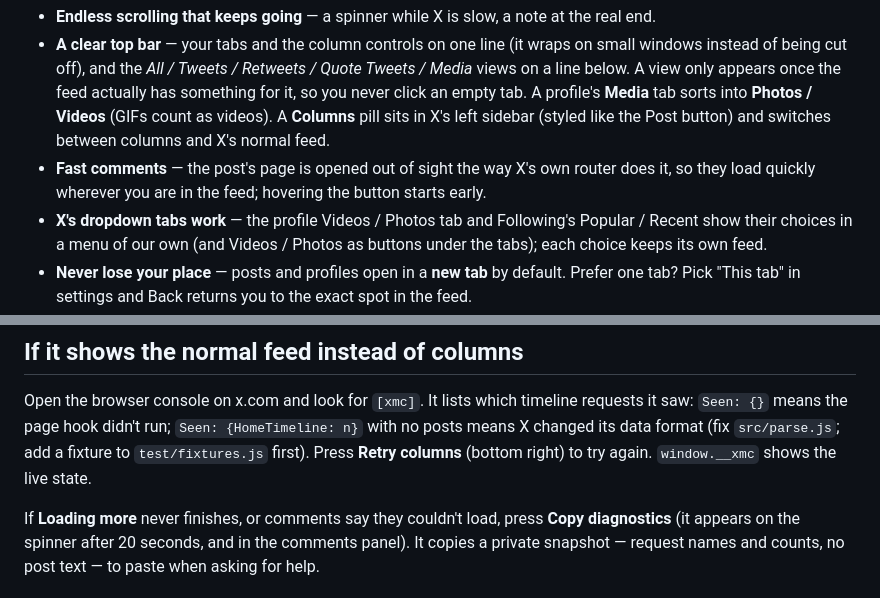
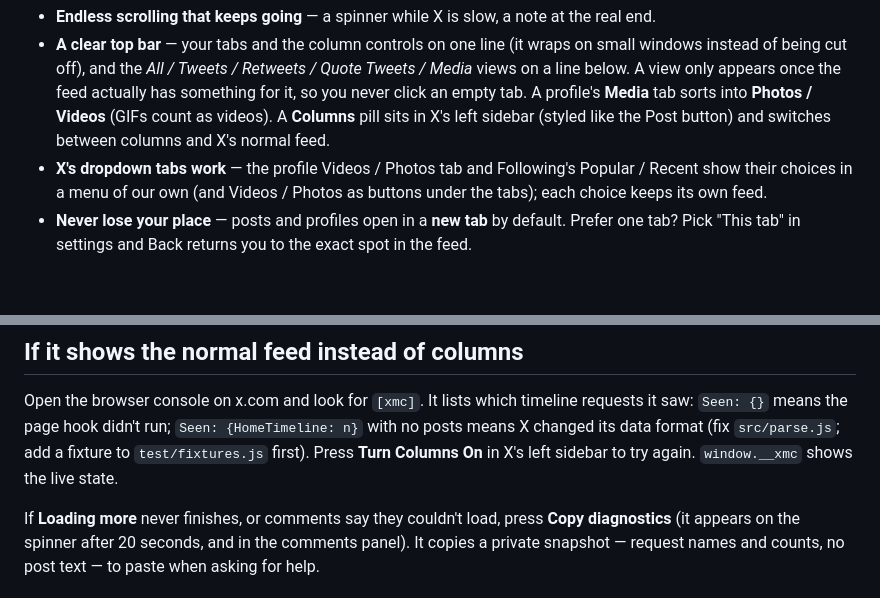
Before and after one commit to Lynchalot/multi-column-for-x, a Markdown page: README.md, 2 parts joined by grey strips. Drawn GitHub-style; blank space fills up the shorter version.

Commit message:
README: drop two stale statements (fast comments shortcut, Retry columns)
Co-Authored-By: Claude Sonnet 5.5 <noreply@anthropic.com>

```diff
--- a/README.md
+++ b/README.md
@@ -14,8 +14,6 @@ and, if you ask for it with the **Try columns** pill, Explore (which is left as
   *All / Tweets / Retweets / Quote Tweets / Media* views on a line below. A view only appears once the feed actually has
   something for it, so you never click an empty tab. A profile's **Media** tab sorts into **Photos / Videos** (GIFs count as videos). A **Columns** pill sits in X's left sidebar (styled like the Post button) and
   switches between columns and X's normal feed.
-- **Fast comments** — the post's page is opened out of sight the way X's own router does it, so they load quickly wherever you
-  are in the feed; hovering the button starts early.
 - **X's dropdown tabs work** — the profile Videos / Photos tab and Following's Popular / Recent show their choices in a menu of our
   own (and Videos / Photos as buttons under the tabs); each choice keeps its own feed.
 - **Never lose your place** — posts and profiles open in a **new tab** by default. Prefer one tab? Pick "This tab" in settings and
@@ -80,7 +78,7 @@ Permanent: submit the zip to addons.mozilla.org, or `npx web-ext sign --channel=
 ## If it shows the normal feed instead of columns
 Open the browser console on x.com and look for `[xmc]`. It lists which timeline requests it saw: `Seen: {}` means the page hook
 didn't run; `Seen: {HomeTimeline: n}` with no posts means X changed its data format (fix `src/parse.js`; add a fixture to
-`test/fixtures.js` first). Press **Retry columns** (bottom right) to try again. `window.__xmc` shows the live state.
+`test/fixtures.js` first). Press **Turn Columns On** in X's left sidebar to try again. `window.__xmc` shows the live state.
 
 If **Loading more** never finishes, or comments say they couldn't load, press **Copy diagnostics** (it appears on the spinner after
 20 seconds, and in the comments panel). It copies a private snapshot — request names and counts, no post text — to paste when asking for help.
```
